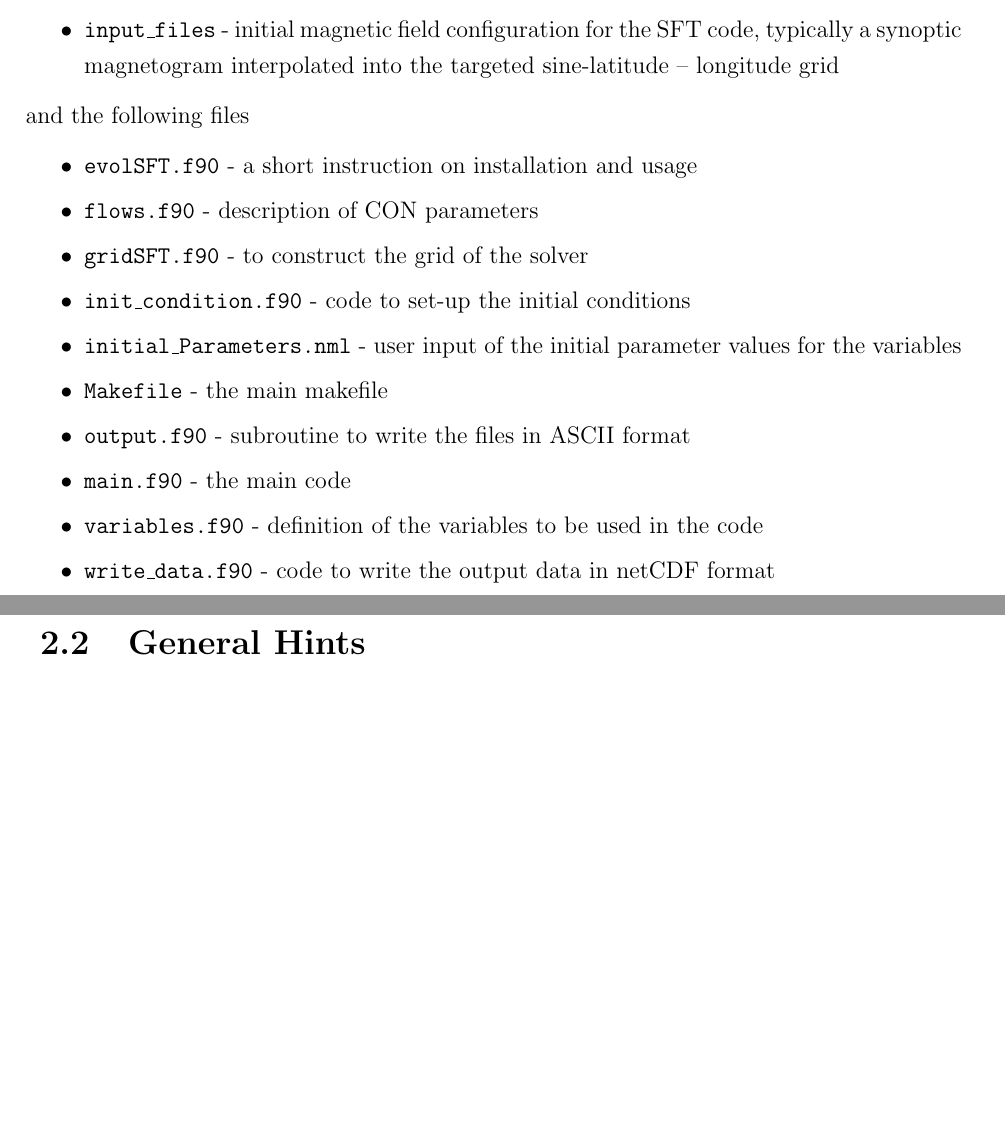
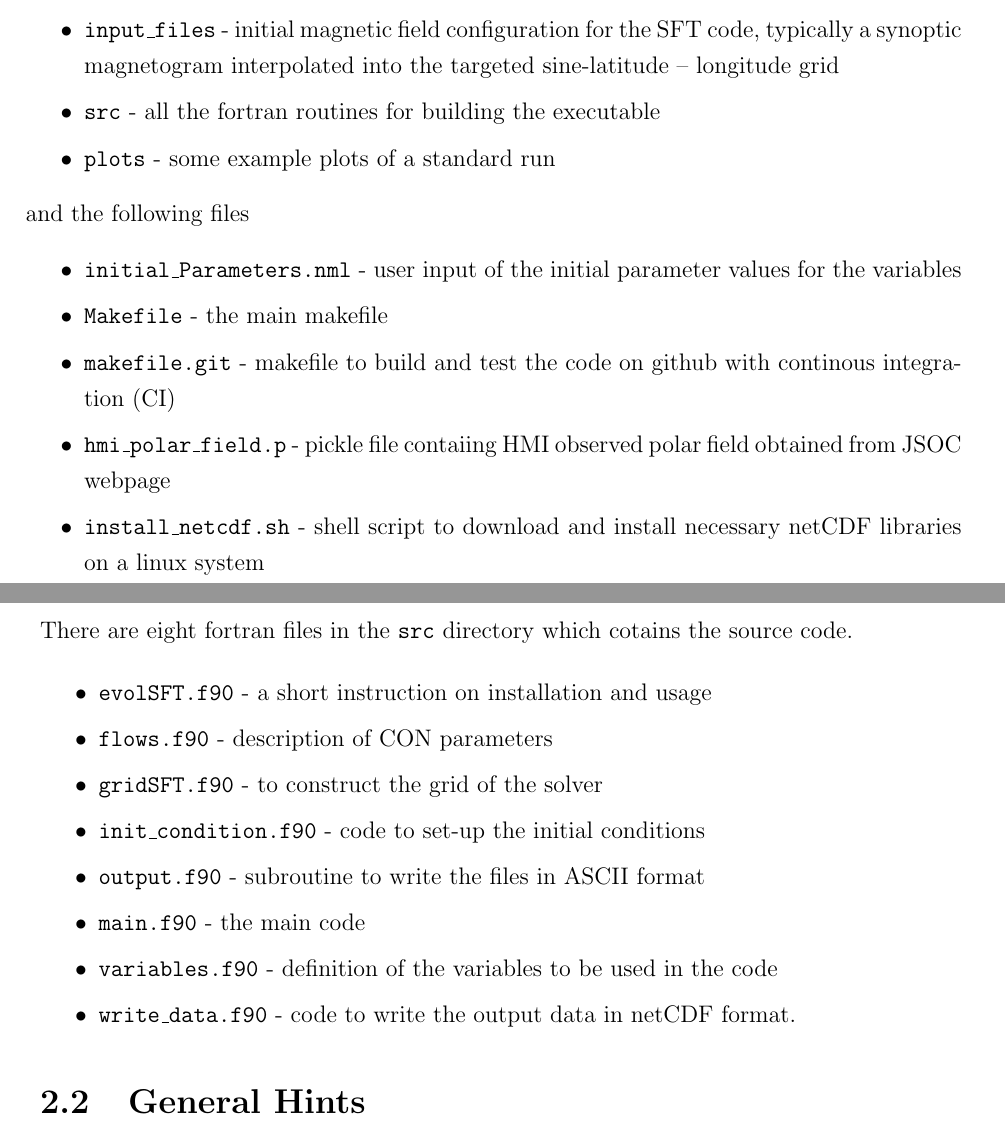
Before and after one commit to sr-dash/SFT-1D, a LaTeX book (doc/SFT1D.tex, which reads doc/SFT_introduction.tex): two parts of pages 7 and 8 of 17, joined at a grey line, cut so that both start at the same text, the shorter picture padded with empty space. Compiled offline with pdfLaTeX.

Commit message:
Modified the documenttaion to reflect the changes in the file system.

```diff
--- a/doc/SFT_introduction.tex
+++ b/doc/SFT_introduction.tex
@@ -45,19 +45,28 @@ The top level directory contains the following subdirectories:
 \item {\tt doc}     - the documentation directory
 \item {\tt bipole\_file} - the bipole properties to generate the source terms for the model
 \item {\tt input\_files}  - initial magnetic field configuration for the SFT code, typically a synoptic magnetogram interpolated into the targeted sine-latitude -- longitude grid
+\item {\tt src} - all the fortran routines for building the executable
+\item {\tt plots} - some example plots of a standard run
 \end{itemize}
 and the following files
 \begin{itemize}\itemsep=0pt
-\item {\tt evolSFT.f90}     - a short instruction on installation and usage
-\item {\tt flows.f90}     - description of CON parameters
-\item {\tt grid\-SFT.f90}   - to construct the grid of the solver
+\item {\tt initial\_Parameters.nml} - user input of the initial parameter values for the variables
+\item {\tt Makefile} - the main makefile
+\item{\tt makefile.git} - makefile to build and test the code on github with continous integration (CI)
+\item {\tt hmi\_polar\_field.p} - pickle file contaiing HMI observed polar field obtained from JSOC webpage
+\item{\tt install\_netcdf.sh} - shell script to download and install necessary netCDF libraries on a linux system
+\end{itemize}
+There are eight fortran files in the \texttt{src} directory which cotains the source code.
+
+\begin{itemize}\itemsep=0pt
+\item {\tt evolSFT.f90} - a short instruction on installation and usage
+\item {\tt flows.f90} - description of CON parameters
+\item {\tt grid\-SFT.f90} - to construct the grid of the solver
 \item {\tt init\_condition.f90} - code to set-up the initial conditions
-\item {\tt initial\_Parameters.nml} - user input of the initial parameter values for the variables
-\item {\tt Makefile}      - the main makefile
-\item {\tt output.f90}  - subroutine to write the files in ASCII format
+\item {\tt output.f90} - subroutine to write the files in ASCII format
 \item {\tt main.f90} - the main code
 \item {\tt variables.f90} - definition of the variables to be used in the code
-\item {\tt write\_data.f90} - code to write the output data in netCDF format
+\item {\tt write\_data.f90} - code to write the output data in netCDF format.
 \end{itemize}
 
 \section{General Hints}
```
